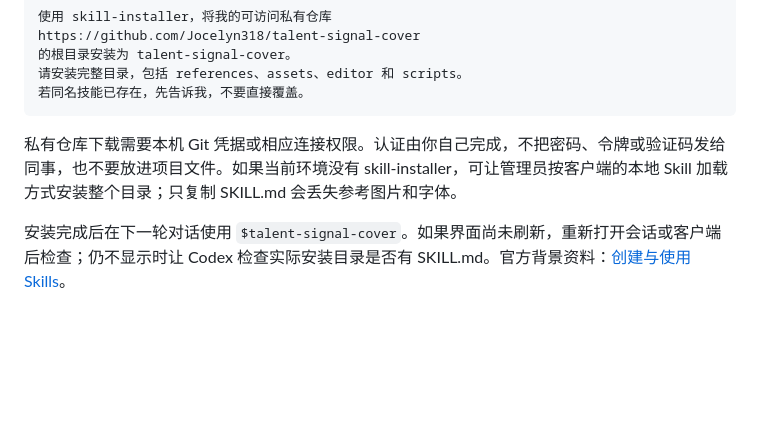
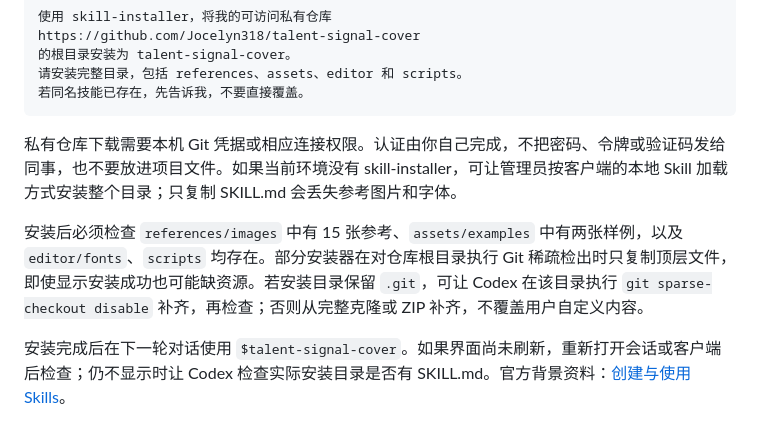
Before and after one commit to Jocelyn318/talent-signal-cover, a Markdown page: DEPLOYMENT-AND-USAGE.md, the part around the change. GitHub-like rendering; blank space fills up the shorter version.

Commit message:
Document full-resource verification for root skill installation

````diff
--- a/DEPLOYMENT-AND-USAGE.md
+++ b/DEPLOYMENT-AND-USAGE.md
@@ -31,6 +31,8 @@ https://github.com/Jocelyn318/talent-signal-cover
 ```
 
 私有仓库下载需要本机 Git 凭据或相应连接权限。认证由你自己完成，不把密码、令牌或验证码发给同事，也不要放进项目文件。如果当前环境没有 skill-installer，可让管理员按客户端的本地 Skill 加载方式安装整个目录；只复制 SKILL.md 会丢失参考图片和字体。
+
+安装后必须检查 `references/images` 中有 15 张参考、`assets/examples` 中有两张样例，以及 `editor/fonts`、`scripts` 均存在。部分安装器在对仓库根目录执行 Git 稀疏检出时只复制顶层文件，即使显示安装成功也可能缺资源。若安装目录保留 `.git`，可让 Codex 在该目录执行 `git sparse-checkout disable` 补齐，再检查；否则从完整克隆或 ZIP 补齐，不覆盖用户自定义内容。
 
 安装完成后在下一轮对话使用 `$talent-signal-cover`。如果界面尚未刷新，重新打开会话或客户端后检查；仍不显示时让 Codex 检查实际安装目录是否有 SKILL.md。官方背景资料：[创建与使用 Skills](https://learn.chatgpt.com/docs/build-skills)。
 
````
